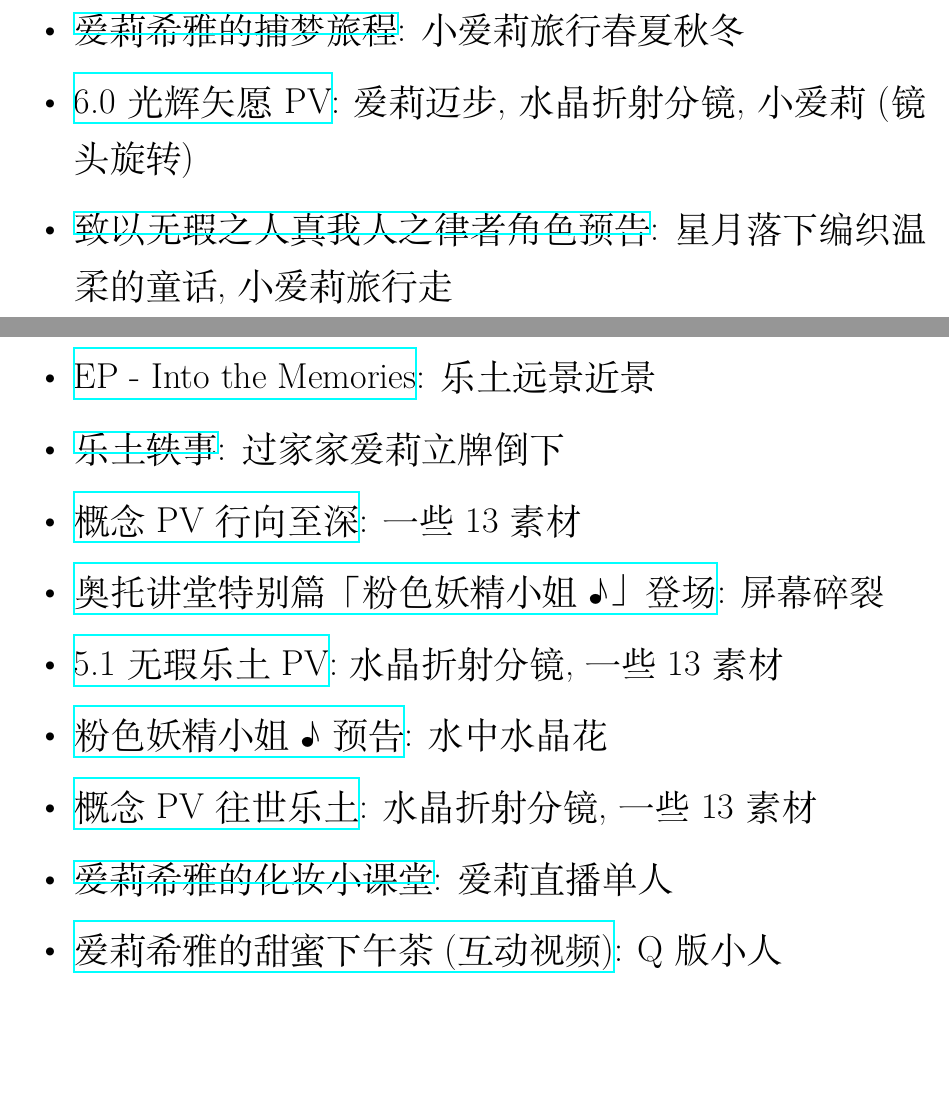
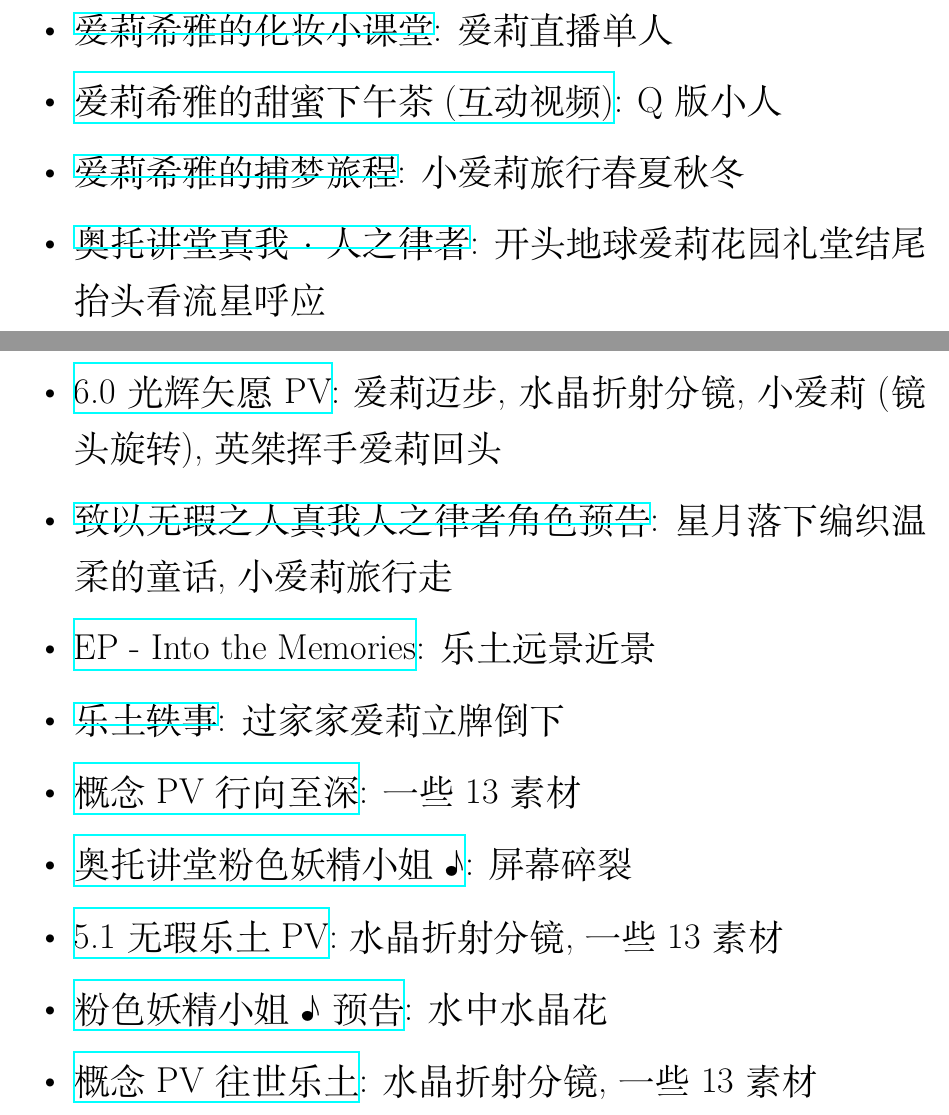
Before and after one commit to userElaina/the-brave-Elysia-of-prophecy, a LaTeX document (main.tex): two parts of pages 6 and 7 of 20, joined at a grey line, cut so that both start at the same text, the shorter picture padded with empty space. Compiled offline with XeLaTeX.

Commit message:
所以现在, 就为它划上一个完美的句号吧.

```diff
--- a/main.tex
+++ b/main.tex
@@ -156,18 +156,19 @@
 活动 PV
 
 \begin{itemize}
+    \item \href{https://www.bilibili.com/video/BV12T411w7CN/}{爱莉希雅的化妆小课堂}: 爱莉直播 单人
+    \item \href{https://www.bilibili.com/video/BV1Ta411Z7KE/}{爱莉希雅的甜蜜下午茶(互动视频)}: Q 版小人
     \item \href{https://www.bilibili.com/video/BV1ZW4y1t7Zf/}{爱莉希雅的捕梦旅程}: 小爱莉 旅行 春夏秋冬
-    \item \href{https://www.bilibili.com/video/BV1Mg411k7U5/}{6.0光辉矢愿PV}: 爱莉迈步, 水晶折射分镜, 小爱莉(镜头旋转)
+    \item \href{https://www.bilibili.com/video/BV1q14y147EC/}{奥托讲堂 真我·人之律者}: 开头地球 爱莉 花园 礼堂 结尾抬头看流星 呼应
+    \item \href{https://www.bilibili.com/video/BV1Mg411k7U5/}{6.0光辉矢愿PV}: 爱莉迈步, 水晶折射分镜, 小爱莉(镜头旋转), 英桀挥手爱莉回头
     \item \href{https://www.bilibili.com/video/BV1DS4y1t7rs/}{致以无瑕之人真我人之律者角色预告}: 星月落下 编织温柔的童话, 小爱莉 旅行 走
     \item \href{https://www.bilibili.com/video/BV18Y4y1Y7Hc/}{EP - Into the Memories}: 乐土远景近景
     \item \href{https://www.bilibili.com/video/BV1fr4y1n787/}{乐土轶事}: 过家家 爱莉立牌倒下
     \item \href{https://www.bilibili.com/video/BV1wF411b7wo/}{概念PV行向至深}: 一些13素材
-    \item \href{https://www.bilibili.com/video/BV1Ny4y1573D/}{奥托讲堂特别篇「粉色妖精小姐♪」登场}: 屏幕碎裂
+    \item \href{https://www.bilibili.com/video/BV1Ny4y1573D/}{奥托讲堂 粉色妖精小姐♪}: 屏幕碎裂
     \item \href{https://www.bilibili.com/video/BV1iP4y1W7Kk/}{5.1无瑕乐土PV}: 水晶折射分镜, 一些13素材
     \item \href{https://www.bilibili.com/video/BV1Nw411R7bU/}{粉色妖精小姐♪预告}: 水中水晶花
     \item \href{https://www.bilibili.com/video/BV1T64y1X7mY/}{概念PV往世乐土}: 水晶折射分镜, 一些13素材
-    \item \href{https://www.bilibili.com/video/BV12T411w7CN/}{爱莉希雅的化妆小课堂}: 爱莉直播 单人
-    \item \href{https://www.bilibili.com/video/BV1Ta411Z7KE/}{爱莉希雅的甜蜜下午茶(互动视频)}: Q 版小人
 \end{itemize}
 
 短片
```
